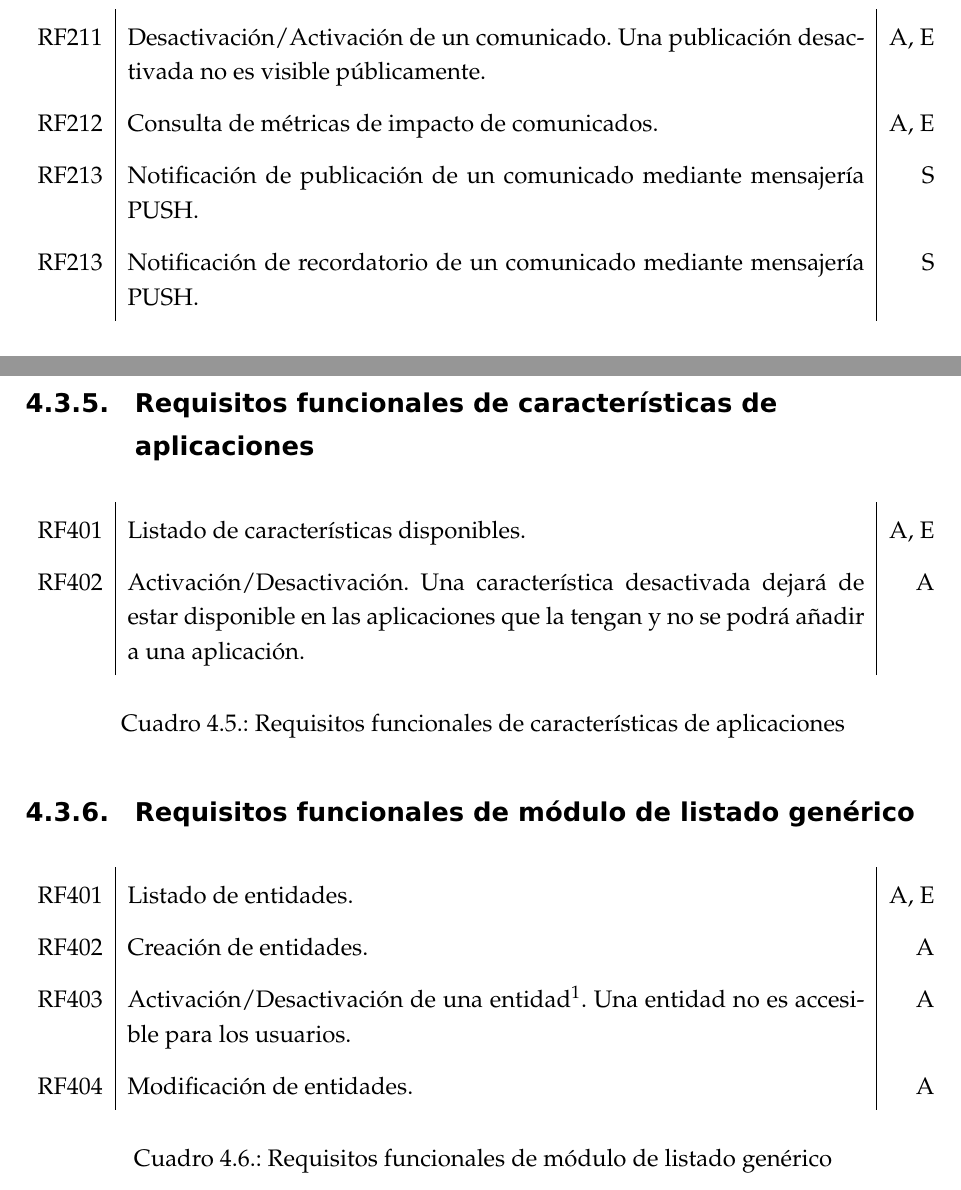
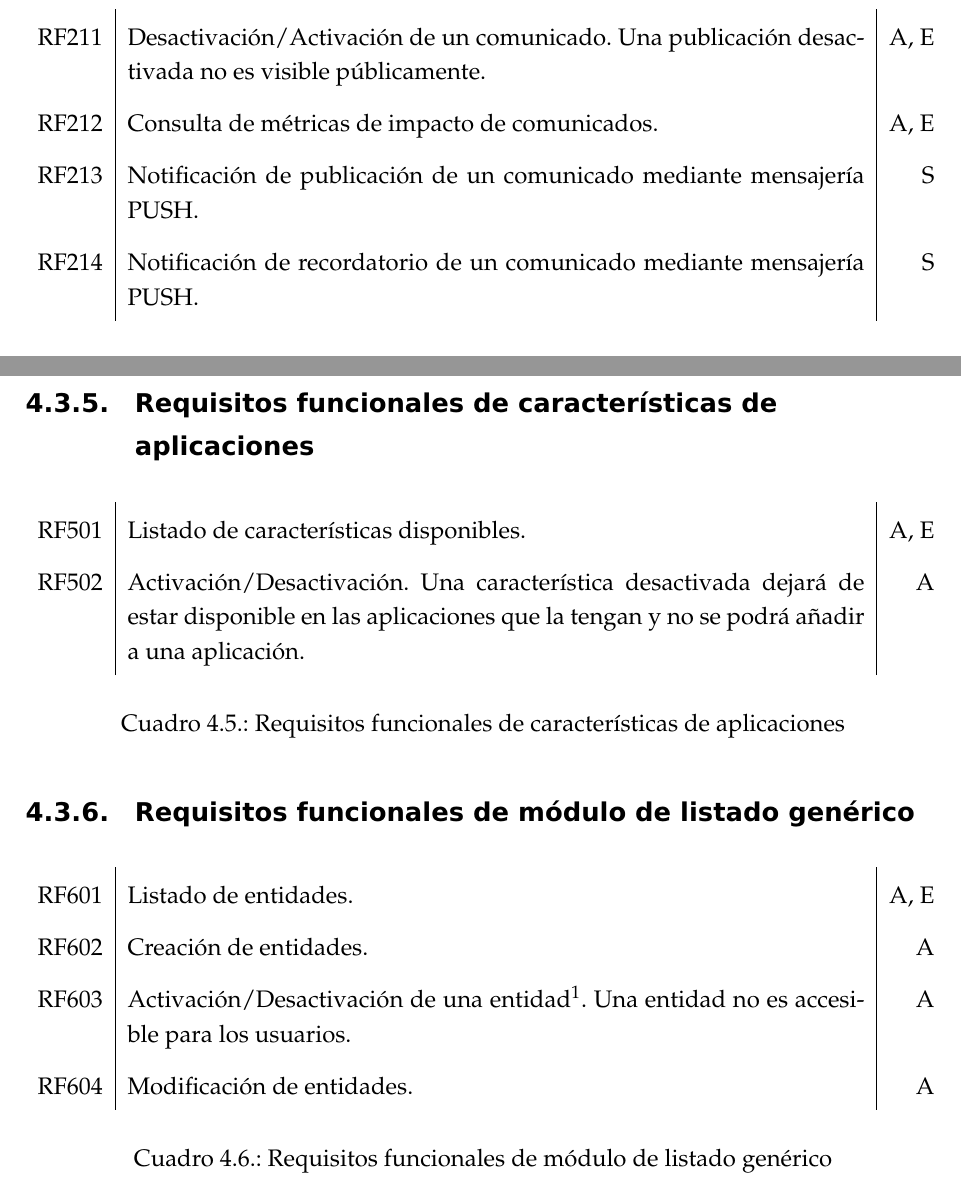
Before and after one commit to eduarroyo/memoria-tecnica, a LaTeX book (01-memoria-tecnica/00-memoria-tecnica.tex, which reads 01-memoria-tecnica/capitulos/201-especificacion-de-requisitos.tex): two parts of pages 28 and 29 of 91, joined at a grey line, cut so that both start at the same text. Compiled offline with pdfLaTeX.

Commit message:
Corrección de referencias que daban warning

```diff
--- a/01-memoria-tecnica/capitulos/201-especificacion-de-requisitos.tex
+++ b/01-memoria-tecnica/capitulos/201-especificacion-de-requisitos.tex
@@ -65,7 +65,7 @@ En esta sección se expondrá la relación de requisitos funcionales del sistema
   RF211\label{RF211} & Desactivación/Activación de un comunicado. Una publicación desactivada no es visible públicamente. & A, E \\
   RF212\label{RF212} & Consulta de métricas de impacto de comunicados. & A, E \\
   RF213\label{RF213} & Notificación de publicación de un comunicado mediante mensajería PUSH. & S \\
-  RF213\label{RF213} & Notificación de recordatorio de un comunicado mediante mensajería PUSH. & S \\
+  RF214\label{RF214} & Notificación de recordatorio de un comunicado mediante mensajería PUSH. & S \\
   \caption{Requisitos funcionales de comunicados} \\
 \end{longtable}
 
@@ -94,18 +94,18 @@ En esta sección se expondrá la relación de requisitos funcionales del sistema
 \subsection{Requisitos funcionales de características de aplicaciones}
 \label{cuadro:requisitos-funcionales-de-aplicaciones}
 \begin{longtable}{l|p{13cm}|r}
-  RF401\label{RF401} & Listado de características disponibles. & A, E \\
-  RF402\label{RF402} & Activación/Desactivación. Una característica desactivada dejará de estar disponible en las aplicaciones que la tengan y no se podrá añadir a una aplicación. & A \\
+  RF501\label{RF501} & Listado de características disponibles. & A, E \\
+  RF502\label{RF502} & Activación/Desactivación. Una característica desactivada dejará de estar disponible en las aplicaciones que la tengan y no se podrá añadir a una aplicación. & A \\
   \caption{Requisitos funcionales de características de aplicaciones} \\
 \end{longtable}
 
 \subsection{Requisitos funcionales de módulo de listado genérico}
-\label{cuadro:requisitos-funcionales-de-organizaciones}
+\label{cuadro:requisitos-funcionales-de-listado-generico}
 \begin{longtable}{l|p{13cm}|r}
-  RF401\label{RF401} & Listado de entidades. & A, E \\
-  RF402\label{RF402} & Creación de entidades. & A \\
-  RF403\label{RF403} & Activación/Desactivación de una entidad\footnote{Este requisito se aplicará sólo si el tipo de entidad lo requiere.}. Una entidad no es accesible para los usuarios. & A \\
-  RF404\label{RF404} & Modificación de entidades. & A \\
+  RF601\label{RF601} & Listado de entidades. & A, E \\
+  RF602\label{RF602} & Creación de entidades. & A \\
+  RF603\label{RF603} & Activación/Desactivación de una entidad\footnote{Este requisito se aplicará sólo si el tipo de entidad lo requiere.}. Una entidad no es accesible para los usuarios. & A \\
+  RF604\label{RF604} & Modificación de entidades. & A \\
   \caption{Requisitos funcionales de módulo de listado genérico} \\
 \end{longtable}
 
```
Also changed, not shown: 01-memoria-tecnica/capitulos/202-modelo-de-datos.tex (+1 -1 lines).
